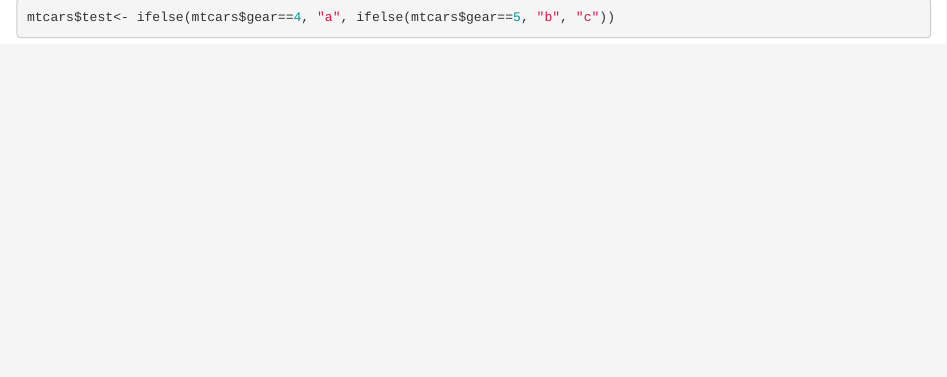
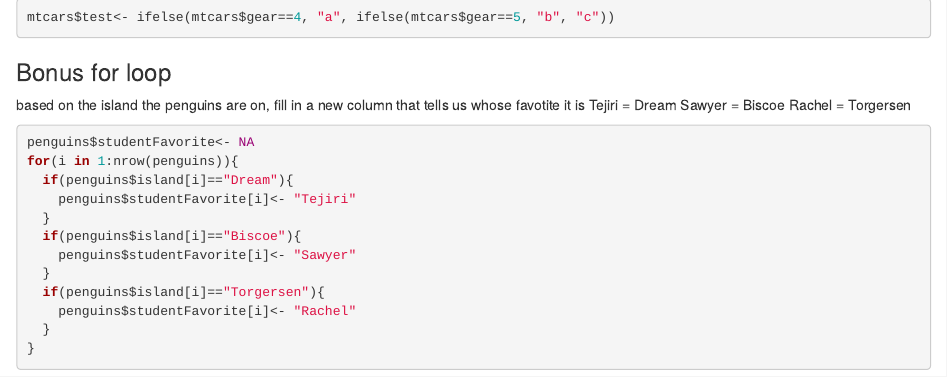
Before and after one commit to rubberducky2pointoh/R-Reproducible-Research-assignments, an R Markdown document (Foundations in R pt 2.Rmd): the page in a window 1100 px wide, from its top. Rendered offline with R 4.5, knitr and Pandoc, with nearby package versions; code that draws random numbers runs with fixed seeds of ours; some code elsewhere in the file could not run offline.

Commit message:
Extra for loop :]

````diff
--- a/Foundations in R pt 2.Rmd
+++ b/Foundations in R pt 2.Rmd
@@ -405,3 +405,24 @@ mtcars$transmissionType<- ifelse(mtcars$am==1, "manual", "automatic")
 
 mtcars$test<- ifelse(mtcars$gear==4, "a", ifelse(mtcars$gear==5, "b", "c"))
 ```
+
+### Bonus for loop
+
+based on the island the penguins are on, fill in a new column that tells us whose favotite it is
+Tejiri = Dream
+Sawyer = Biscoe
+Rachel = Torgersen
+```{r}
+penguins$studentFavorite<- NA
+for(i in 1:nrow(penguins)){
+  if(penguins$island[i]=="Dream"){
+    penguins$studentFavorite[i]<- "Tejiri"
+  }
+  if(penguins$island[i]=="Biscoe"){
+    penguins$studentFavorite[i]<- "Sawyer"
+  }
+  if(penguins$island[i]=="Torgersen"){
+    penguins$studentFavorite[i]<- "Rachel"
+  }
+}
+```
````
